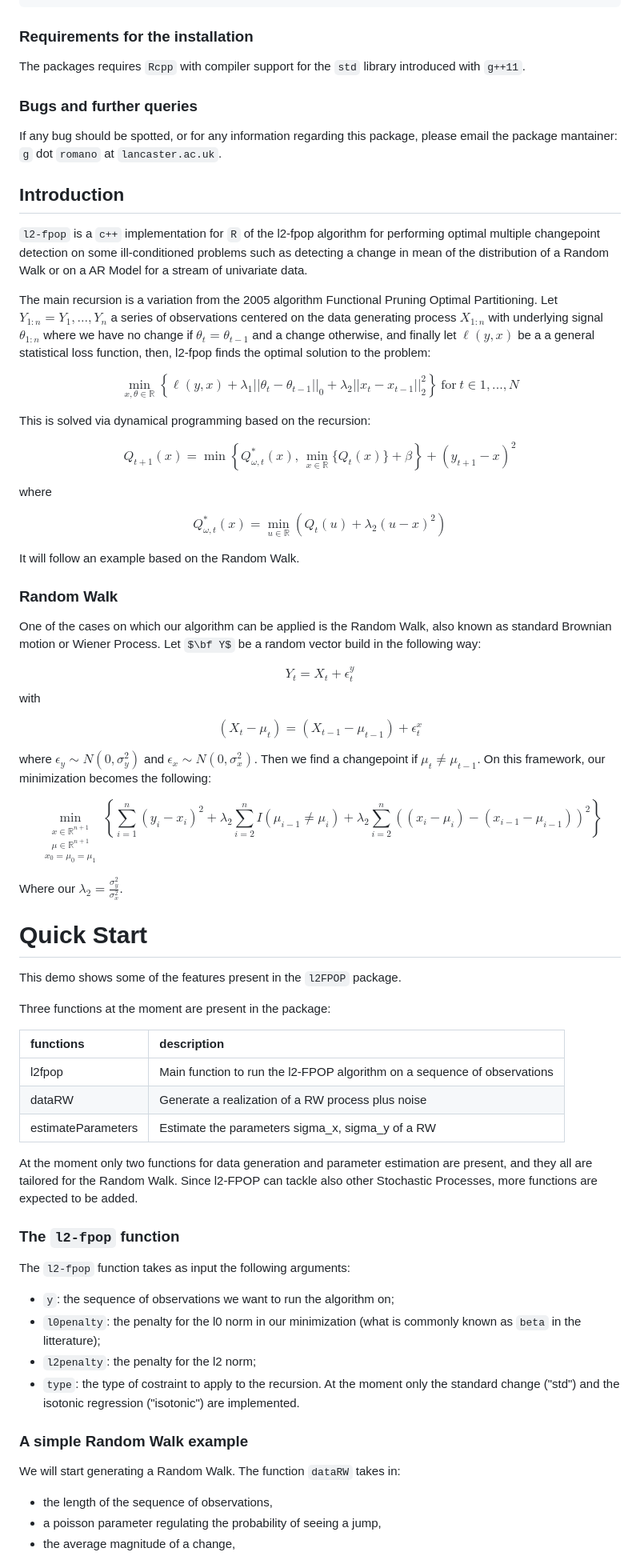
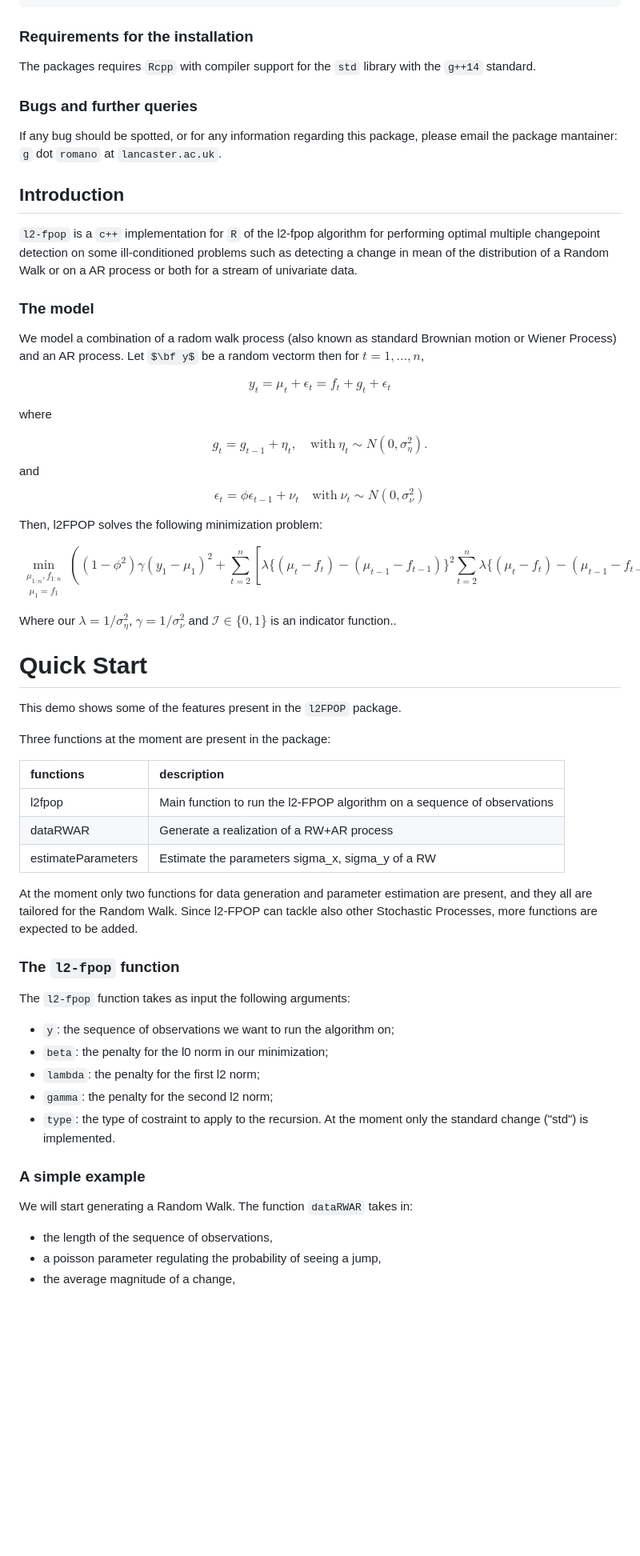
Before and after one commit to gtromano/DeCAFS, a Markdown page: README.tex.md, the part around the change printed below. Shown: that part at 80% size. GitHub-like rendering; some formulas as TeX source; blank space fills up the shorter version.

Commit message:
first major commit of the rework of the recursion

```diff
--- a/README.tex.md
+++ b/README.tex.md
@@ -28,7 +28,7 @@ library(l2FPOP)
 
 ### Requirements for the installation
 
-The packages requires `Rcpp` with compiler support for the `std` library introduced with `g++11`.
+The packages requires `Rcpp` with compiler support for the `std` library with the `g++14` standard.
 
 
 ### Bugs and further queries
@@ -37,49 +37,36 @@ If any bug should be spotted, or for any information regarding this package, ple
 
 ## Introduction
 
-`l2-fpop` is a `c++` implementation for `R` of the l2-fpop algorithm for performing optimal multiple changepoint detection on some ill-conditioned problems such as detecting a change in mean of the distribution of a Random Walk or on a AR Model for a stream of univariate data.
+`l2-fpop` is a `c++` implementation for `R` of the l2-fpop algorithm for performing optimal multiple changepoint detection on some ill-conditioned problems such as detecting a change in mean of the distribution of a Random Walk or on a AR process or both for a stream of univariate data.
 
-The main recursion is a variation from the 2005 algorithm Functional Pruning Optimal Partitioning. Let $Y_{1:n} = {Y_1, \dots, Y_n}$ a series of observations centered on the data generating process $X_{1:n}$ with underlying signal $\theta_{1:n}$ where we have no change if $\theta_t = \theta_{t-1}$ and a change otherwise, and finally let $\ell(y, x)$ be a a general statistical loss function, then, l2-fpop finds the optimal solution to the problem:
+
+### The model
+
+We model a combination of a radom walk process (also known as standard Brownian motion or Wiener Process) and an AR process.
+Let $\bf y$ be a random vectorm then for $t=1,\ldots,n$,
+
 
 $$
- \min_{x, \theta \in \mathbb{R}} \left\{  \ell(y, x) + \lambda_1 ||\theta_t - \theta_{t - 1}||_0 + \lambda_2 ||x_t - x_{t - 1}||_2^2 \right\} \ \text{for} \ t \in {1, ..., N}
-$$
-
-This is solved via dynamical programming based on the recursion:
-
-$$
-Q_{t+1}(x) = \min \left\lbrace Q^*_{\omega,t}(x),\,\min_{x \in \mathbb{R}}\{Q_{t}(x)\} + \beta \right\rbrace + (y_{t+1}-x)^2
+y_t = \mu_t + \epsilon_t=f_t+g_t+\epsilon_t
 $$
 
 where
 
 $$
-Q^*_{\omega,t}(x) = \min_{u \in \mathbb{R}}\left(Q_{t}(u) + \lambda_2 (u-x)^2 \right)
+g_t = g_{t-1} + \eta_t, \quad \text{with} \ \eta_t \sim N(0, \sigma_\eta^2).
+$$
+and
+$$
+ \epsilon_t = \phi \epsilon_{t-1} + \nu_t \quad \text{with} \ \nu_t \sim N(0, \sigma_\nu^2)
 $$
 
-It will follow an example based on the Random Walk.
-
-### Random Walk
-
-One of the cases on which our algorithm can be applied is the Random Walk, also known as standard Brownian motion or Wiener Process. Let $\bf Y$ be a random vector build in the following way:
+Then, l2FPOP solves the following minimization problem:
 
 $$
-Y_t = X_t + \epsilon_t^y
-$$
-with
-
-$$
-(X_{t} - \mu_{t}) = (X_{t-1} - \mu_{t-1}) + \epsilon_{t}^x
+\min_{\substack{\mu_{1:n}, f_{1:n} \\  \mu_1 = f_1}}\left(  (1-\phi^2)\gamma(y_1-\mu_1)^2 + \sum_{t = 2}^n  \left[ \lambda \{(\mu_{t} - f_{t}) - (\mu_{t-1} - f_{t-1})\} ^ 2 \sum_{t = 2}^n  \lambda \{(\mu_{t} - f_{t}) - (\mu_{t-1} - f_{t-1})\} ^ 2 \right] + \beta \ \mathcal{I}_{f_t \neq f_{t-1}}\right)
 $$
 
-where $\epsilon_y \sim N(0, \sigma^2_y)$ and $\epsilon_x \sim N(0, \sigma^2_x)$. Then we find a changepoint if $\mu_t \neq \mu_{t-1}$. On this framework, our minimization becomes the following:
-
-$$
-{\min_{\substack{x\in \mathbb{R}^{n+1} \\ \mu \in \mathbb{R}^{n+1} \\ x_0 = \mu_0 = \mu_1}}}
- \left\{\sum_{i=1}^{n}(y_{i}-x_{i})^2 + \lambda_2 \sum_{i=2}^{n} I(\mu_{i-1} \ne \mu_{i}) + \lambda_2 \sum_{i=2}^{n} ((x_{i}-\mu_{i})-(x_{i-1} - \mu_{i-1}))^2 \right\}
-$$
-
-Where our $\lambda_2 = \frac{\sigma_y^2}{\sigma_x^2}$.
+Where our $\lambda = 1/\sigma_\eta^2$, $\gamma = 1/\sigma_\nu^2$ and $\mathcal{I} \in \{0, 1 \}$ is an indicator function..
 
 # Quick Start
 
@@ -91,7 +78,7 @@ Three functions at the moment are present in the package:
 |functions          |description                                                              |
 |:------------------|:------------------------------------------------------------------------|
 |l2fpop             |Main function to run the l2-FPOP algorithm on a sequence of observations |
-|dataRW             |Generate a realization of a RW process plus noise                        |
+|dataRWAR           |Generate a realization of a RW+AR process                                |
 |estimateParameters |Estimate the parameters sigma_x, sigma_y of a RW                         |
 
 At the moment only two functions for data generation and parameter estimation are present, and they all are tailored for the Random Walk. Since l2-FPOP can tackle also other Stochastic Processes, more functions are expected to be added.
@@ -101,13 +88,14 @@ At the moment only two functions for data generation and parameter estimation ar
 The `l2-fpop` function takes as input the following arguments:
 
 - `y`: the sequence of observations we want to run the algorithm on;
-- `l0penalty`: the penalty for the l0 norm in our minimization (what is commonly known as `beta` in the litterature);
-- `l2penalty`: the penalty for the l2 norm;
-- `type`: the type of costraint to apply to the recursion. At the moment only the standard change ("std") and the isotonic regression ("isotonic") are implemented.
+- `beta`: the penalty for the l0 norm in our minimization;
+- `lambda`: the penalty for the first l2 norm;
+- `gamma`: the penalty for the second l2 norm;
+- `type`: the type of costraint to apply to the recursion. At the moment only the standard change ("std") is implemented.
 
-### A simple Random Walk example
+### A simple example
 
-We will start generating a Random Walk. The function `dataRW` takes in:
+We will start generating a Random Walk. The function `dataRWAR` takes in:
 
 - the length of the sequence of observations,
 - a poisson parameter regulating the probability of seeing a jump,
```
Also changed, not shown: other parts of README.tex.md (+9 -79 lines), figure/plot1-1.png, 14 other files.
